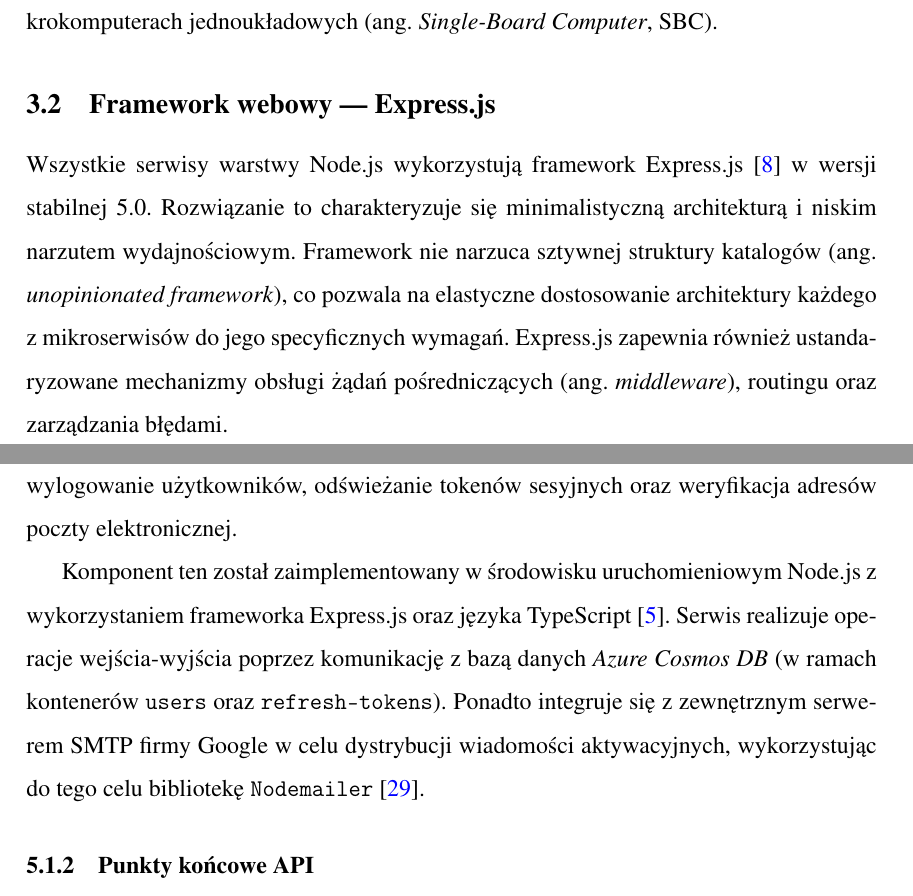
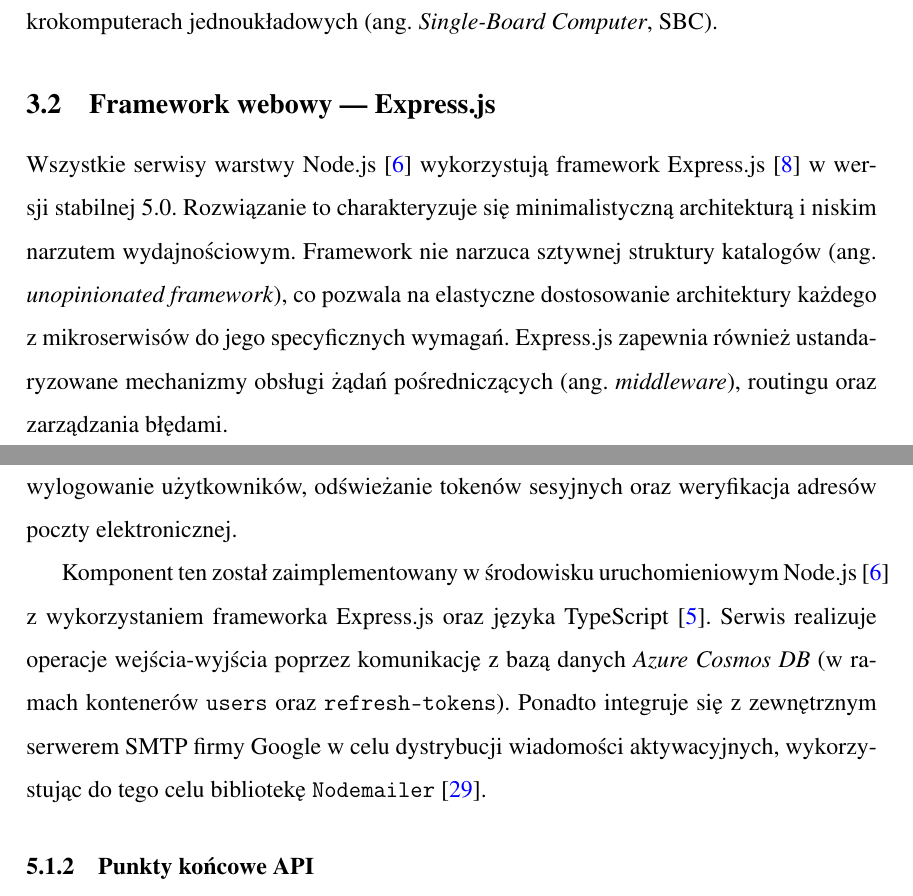
Before and after one commit to AddiPii/Bachelor-Thesis-Docs, a LaTeX document (dyplomWFA.tex): two parts of pages 13 and 28 of 92, joined at a grey line, cut so that both start at the same text. Compiled offline with pdfLaTeX.

Commit message:
more cites - nodejs

```diff
--- a/dyplomWFA.tex
+++ b/dyplomWFA.tex
@@ -528,7 +528,7 @@
 
 \subsection{Framework webowy --- Express.js}
 
-Wszystkie serwisy warstwy Node.js wykorzystują framework Express.js~\cite{express} w wersji stabilnej 5.0. Rozwiązanie to charakteryzuje się minimalistyczną architekturą i niskim narzutem wydajnościowym. Framework nie narzuca sztywnej struktury katalogów (ang. \textit{unopinionated framework}), co pozwala na elastyczne dostosowanie architektury każdego z mikroserwisów do jego specyficznych wymagań. Express.js zapewnia również ustandaryzowane mechanizmy obsługi żądań pośredniczących (ang. \textit{middleware}), routingu oraz zarządzania błędami.
+Wszystkie serwisy warstwy Node.js~\cite{nodejs} wykorzystują framework Express.js~\cite{express} w wersji stabilnej 5.0. Rozwiązanie to charakteryzuje się minimalistyczną architekturą i niskim narzutem wydajnościowym. Framework nie narzuca sztywnej struktury katalogów (ang. \textit{unopinionated framework}), co pozwala na elastyczne dostosowanie architektury każdego z mikroserwisów do jego specyficznych wymagań. Express.js zapewnia również ustandaryzowane mechanizmy obsługi żądań pośredniczących (ang. \textit{middleware}), routingu oraz zarządzania błędami.
 
 \subsection{Baza danych --- Azure Cosmos DB}
 
@@ -852,7 +852,7 @@
 
 Usługa \textit{Auth Service} odpowiada za procesy uwierzytelniania, autoryzacji oraz zarządzania kontami użytkowników. W zakres jej funkcjonalności wchodzi: rejestracja, logowanie i wylogowanie użytkowników, odświeżanie tokenów sesyjnych oraz weryfikacja adresów poczty elektronicznej.
 
-Komponent ten został zaimplementowany w środowisku uruchomieniowym Node.js z wykorzystaniem frameworka Express.js oraz języka TypeScript~\cite{typescript}. Serwis realizuje operacje wejścia-wyjścia poprzez komunikację z bazą danych \textit{Azure Cosmos DB} (w ramach kontenerów \texttt{users} oraz \texttt{refresh-tokens}). Ponadto integruje się z zewnętrznym serwerem SMTP firmy Google w celu dystrybucji wiadomości aktywacyjnych, wykorzystując do tego celu bibliotekę \texttt{Nodemailer}~\cite{nodemailer}.
+Komponent ten został zaimplementowany w środowisku uruchomieniowym Node.js~\cite{nodejs} z wykorzystaniem frameworka Express.js oraz języka TypeScript~\cite{typescript}. Serwis realizuje operacje wejścia-wyjścia poprzez komunikację z bazą danych \textit{Azure Cosmos DB} (w ramach kontenerów \texttt{users} oraz \texttt{refresh-tokens}). Ponadto integruje się z zewnętrznym serwerem SMTP firmy Google w celu dystrybucji wiadomości aktywacyjnych, wykorzystując do tego celu bibliotekę \texttt{Nodemailer}~\cite{nodemailer}.
 
 
 \subsubsection{Punkty końcowe API}
```
Also changed, not shown: dyplomWFA.tex (6 more changed lines), 4 other files.
